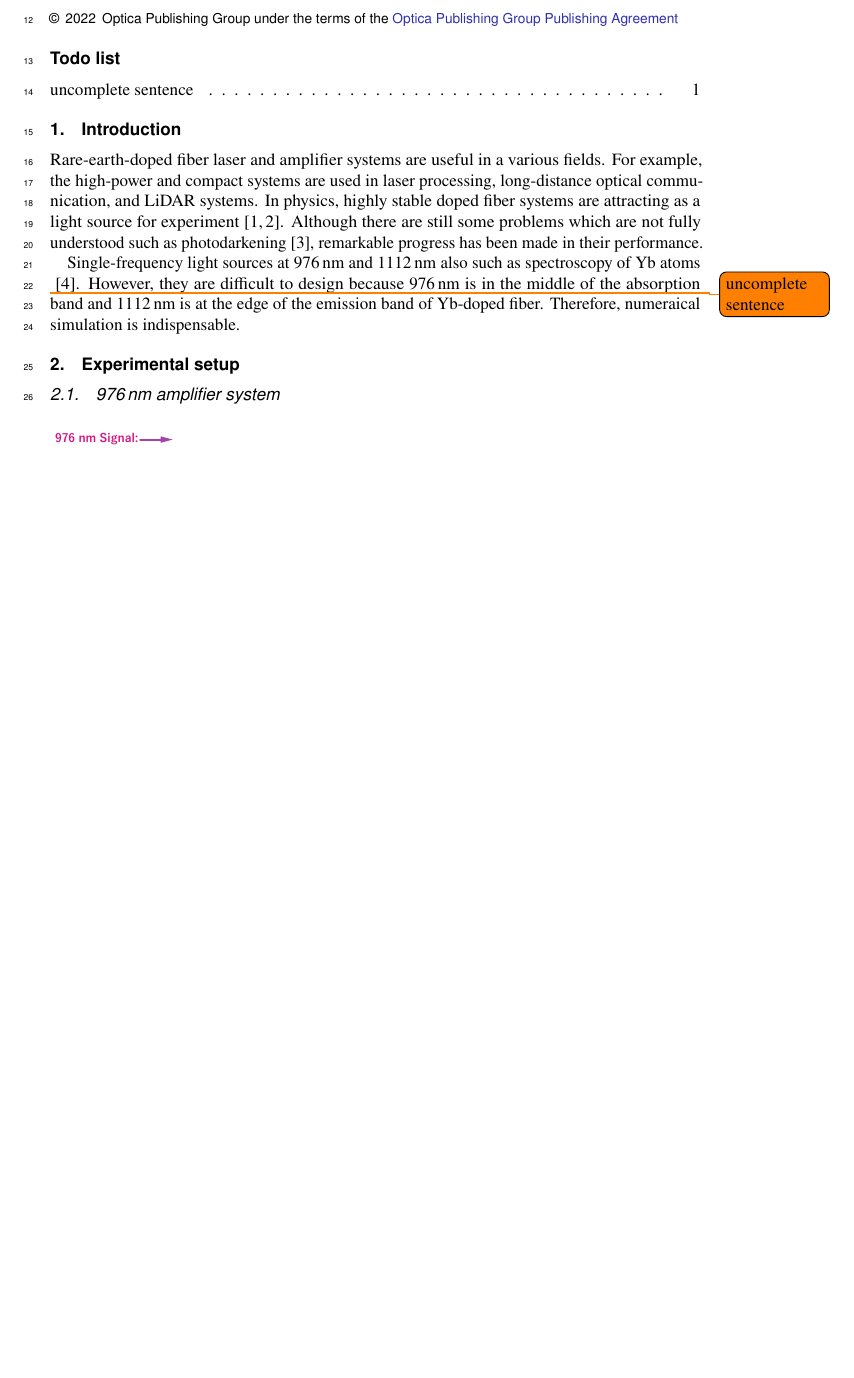
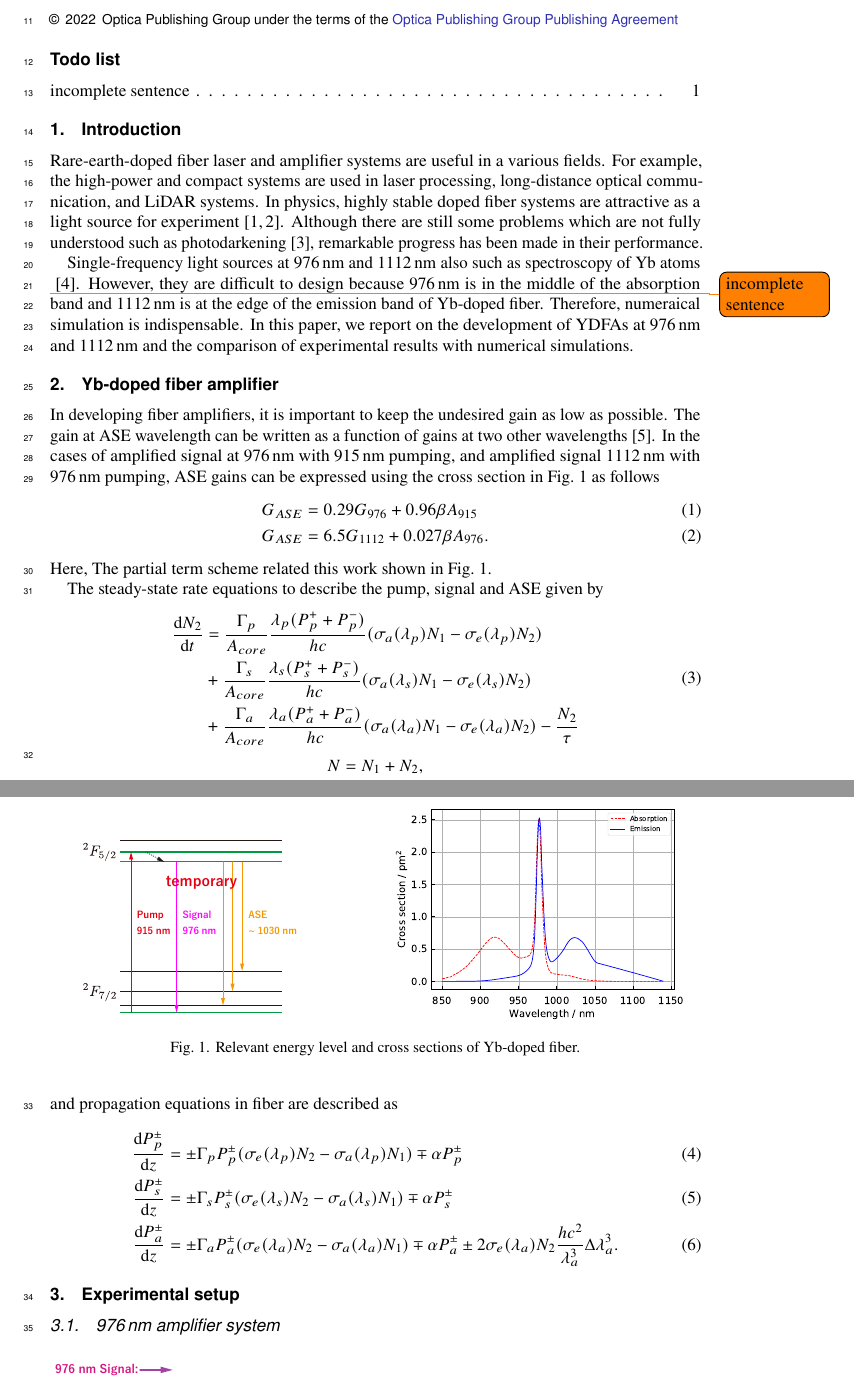
Before and after one commit to imai1117/Paper-YDFA-01, a LaTeX document (Main.tex): part of page 1 of 4 before the commit and two parts of pages 1 and 2 of 5 after it, the two joined at a grey line, cut so that both start at the same text, the shorter picture padded with empty space. Compiled offline with pdfLaTeX.

Commit message:
途中経過

```diff
--- a/Main.tex
+++ b/Main.tex
@@ -26,7 +26,7 @@
 \usepackage{lineno}
 \usepackage{layout}
 \usepackage{lipsum}
-\usepackage{bm, amsmath, comment, color, soul, cite, siunitx}
+\usepackage{bm, amsmath, comment, color, soul, cite, siunitx, physics}
 \sisetup{parse-numbers = false}
 \linenumbers
 
@@ -61,12 +61,56 @@ The simulataion results showed good agreement with experimental results, and bot
 \section{Introduction}
 Rare-earth-doped fiber laser and amplifier systems are useful in a various fields.
 For example, the high-power and compact systems are used in laser processing, long-distance optical communication, and LiDAR systems.
-In physics, highly stable doped fiber systems are attracting as a light source for experiment \cite{burkleyYbFiberAmplifier2017, coluccelliOpticalFrequencyComb2016}.
+In physics, highly stable doped fiber systems are attractive as a light source for experiment \cite{burkleyYbFiberAmplifier2017, coluccelliOpticalFrequencyComb2016}.
 Although there are still some problems which are not fully understood such as photodarkening \cite{paschottaLifetimeQuenchingYbdoped1997}, remarkable progress has been made in their performance.
 
-Single-frequency light sources at \SI{976}{nm} and \SI{1112}{nm} also such as spectroscopy of Yb atoms \todo{uncomplete sentence} \cite{franzenSinglestage1112Nm2018}.
+Single-frequency light sources at \SI{976}{nm} and \SI{1112}{nm} also such as spectroscopy of Yb atoms \todo{incomplete sentence} \cite{franzenSinglestage1112Nm2018}.
 However, they are difficult to design because \SI{976}{nm} is in the middle of the absorption band and \SI{1112}{nm} is at the edge of the emission band of Yb-doped fiber.
 Therefore, numeraical simulation is indispensable.
+In this paper, we report on the development of YDFAs at \SI{976}{nm} and \SI{1112}{nm} and the comparison of experimental results with numerical simulations.
+
+\section{Yb-doped fiber amplifier}
+In developing fiber amplifiers, it is important to keep the undesired gain as low as possible.
+The gain at ASE wavelength can be written as a function of gains at two other wavelengths \cite{nilssonRingdopedCladdingpumpedSinglemode1998}.
+In the cases of amplified signal at \SI{976}{nm} with \SI{915}{nm} pumping, and amplified signal \SI{1112}{nm} with \SI{976}{nm} pumping, ASE gains can be expressed using the cross section in Fig.~\ref{fig:EnergylevelAndCrosssectionOfYb3+} as follows
+\begin{align}
+  G_{ASE} &= 0.29G_{976} + 0.96\beta A_{915}\\
+  G_{ASE} &= 6.5G_{1112} + 0.027\beta A_{976}.
+\end{align}
+Here,
+\begin{figure}[h!]
+  \begin{minipage}[b]{0.5\linewidth}
+    \centering
+    \includegraphics[keepaspectratio, width=0.9\linewidth]{./Figure/RelevantEnergyLevelOfYb3+InAluminosilicate}
+    %\subcaption{}
+  \end{minipage}
+  \begin{minipage}[b]{0.5\linewidth}
+    \centering
+    \includegraphics[keepaspectratio, width=0.9\linewidth]{./Figure/CrossSectionOfYb3+InAluminosilicate}
+    %\subcaption{}
+  \end{minipage}
+  \caption{Relevant energy level and cross sections of Yb-doped fiber.}
+  \label{fig:EnergylevelAndCrosssectionOfYb3+}
+\end{figure}
+The partial term scheme related this work shown in Fig.~\ref{fig:EnergylevelAndCrosssectionOfYb3+}.
+
+The steady-state rate equations to describe the pump, signal and ASE given by
+\begin{equation}
+  \begin{split}
+    \dv{N_{2}}{t} &= \frac{\Gamma_{p}}{A_{core}} \frac{\lambda_{p}(P^{+}_{p} + P^{-}_{p})}{hc} (\sigma_{a}(\lambda_{p})N_{1} - \sigma_{e}(\lambda_{p})N_{2})\\
+    &+ \frac{\Gamma_{s}}{A_{core}} \frac{\lambda_{s}(P^{+}_{s} + P^{-}_{s})}{hc} (\sigma_{a}(\lambda_{s})N_{1} - \sigma_{e}(\lambda_{s})N_{2})\\
+    &+ \frac{\Gamma_{a}}{A_{core}} \frac{\lambda_{a}(P^{+}_{a} + P^{-}_{a})}{hc} (\sigma_{a}(\lambda_{a})N_{1} - \sigma_{e}(\lambda_{a})N_{2}) - \frac{N_{2}}{\tau}
+  \end{split}
+\end{equation}
+\begin{equation*}
+  N = N_{1} + N_{2},
+\end{equation*}
+and propagation equations in fiber are described as
+\begin{align}
+  \dv{P^{\pm}_{p}}{z} &= \pm\Gamma_{p}P^{\pm}_{p}(\sigma_{e}(\lambda_{p})N_{2} - \sigma_{a}(\lambda_{p})N_{1}) \mp \alpha P^{\pm}_{p}\\
+  \dv{P^{\pm}_{s}}{z} &= \pm\Gamma_{s}P^{\pm}_{s}(\sigma_{e}(\lambda_{s})N_{2} - \sigma_{a}(\lambda_{s})N_{1}) \mp \alpha P^{\pm}_{s}\\
+  \dv{P^{\pm}_{a}}{z} &= \pm\Gamma_{a}P^{\pm}_{a}(\sigma_{e}(\lambda_{a})N_{2} - \sigma_{a}(\lambda_{a})N_{1}) \mp \alpha P^{\pm}_{a} \pm 2\sigma_{e}(\lambda_{a})N_{2}\frac{hc^{2}}{\lambda_{a}^{3}}\Delta\lambda_{a}^{3}.
+\end{align}
 
 \section{Experimental setup}
 \subsection{976\,nm amplifier system}
```
Also changed, not shown: 2022YDFA.bib (+15 -0 lines), 推敲用.txt (added, +33 -0 lines), Figure/CrossSectionOfYb3+InAluminosilicate.pdf (added), Figure/RelevantEnergyLevelOfYb3+InAluminosilicate.pdf (added), Main.pdf, Main.tex (4 more changed lines), 2 other files.
